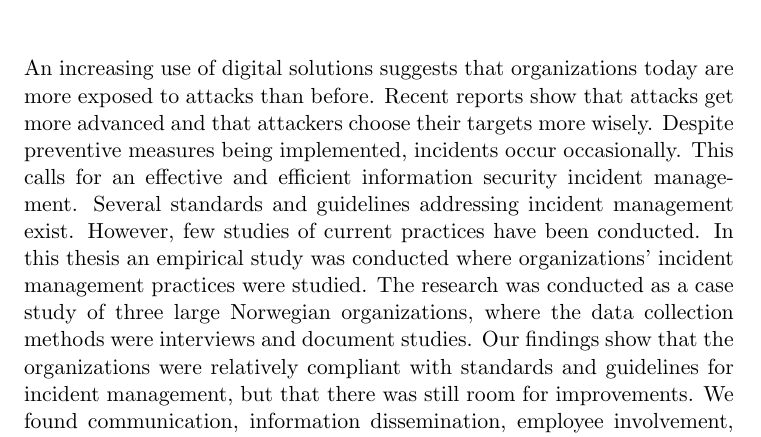
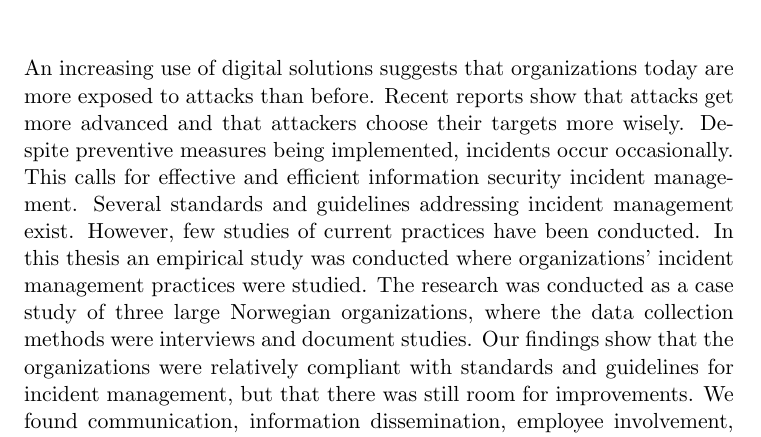
Before and after one commit to mtarnes/masteroppgave, a LaTeX thesis (report.tex, which reads abstract.tex): part of page 3 of 144, cut so that both start at the same text. Compiled offline with pdfLaTeX.

Commit message:
tiny fix

```diff
--- a/abstract.tex
+++ b/abstract.tex
@@ -1,2 +1,2 @@
 \chapter*{Abstract}
-An increasing use of digital solutions suggests that organizations today are more exposed to attacks than before. Recent reports show that attacks get more advanced and that attackers choose their targets more wisely. Despite preventive measures being implemented, incidents occur occasionally. This calls for an effective and efficient information security incident management. Several standards and guidelines addressing incident management exist. However, few studies of current practices have been conducted. In this thesis an empirical study was conducted where organizations' incident management practices were studied. The research was conducted as a case study of three large Norwegian organizations, where the data collection methods were interviews and document studies. Our findings show that the organizations were relatively compliant with standards and guidelines for incident management, but that there was still room for improvements. We found communication, information dissemination, employee involvement, experience and allocation of responsibilities to be important factors to an effective and efficient incident management process. Finally, we contribute with recommendations for performing successful information security incident management. We recommend organizations to use standards and guidelines as a basis for incident management, conduct regular rehearsals, utilize employees as part of the sensor network in incident detection and to conduct awareness campaigns for employees.
+An increasing use of digital solutions suggests that organizations today are more exposed to attacks than before. Recent reports show that attacks get more advanced and that attackers choose their targets more wisely. Despite preventive measures being implemented, incidents occur occasionally. This calls for effective and efficient information security incident management. Several standards and guidelines addressing incident management exist. However, few studies of current practices have been conducted. In this thesis an empirical study was conducted where organizations' incident management practices were studied. The research was conducted as a case study of three large Norwegian organizations, where the data collection methods were interviews and document studies. Our findings show that the organizations were relatively compliant with standards and guidelines for incident management, but that there was still room for improvements. We found communication, information dissemination, employee involvement, experience and allocation of responsibilities to be important factors to an effective and efficient incident management process. Finally, we contribute with recommendations for performing successful information security incident management. We recommend organizations to use standards and guidelines as a basis for incident management, conduct regular rehearsals, utilize employees as part of the sensor network in incident detection and to conduct awareness campaigns for employees.
```
